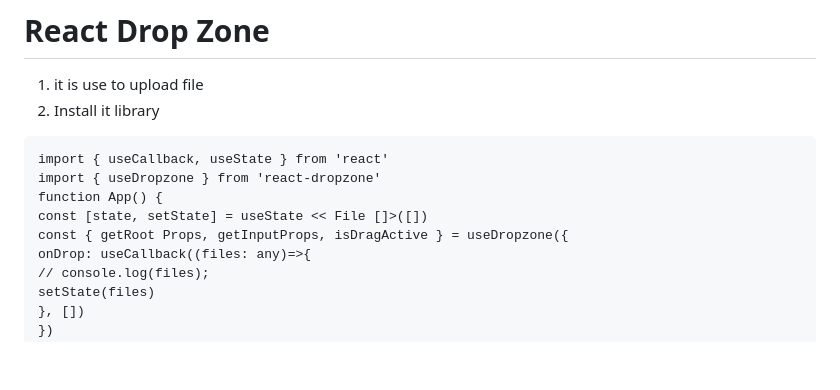
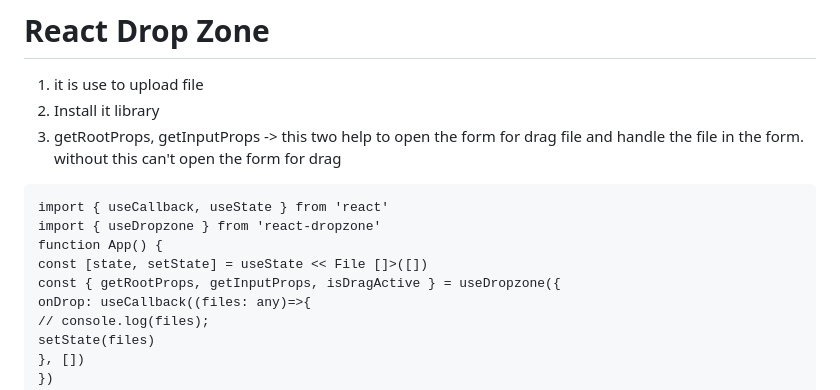
Before and after one commit to ishordev1/Programming-practices, a Markdown page: javascript/All About JS and it Framework.md, the part around the change. GitHub-like rendering; blank space fills up the shorter version.

````diff
--- a/javascript/All About JS and it Framework.md
+++ b/javascript/All About JS and it Framework.md
@@ -245,13 +245,14 @@ const {register,handleSubmit,reset,formState:{errors,isSubmitting}}=useForm<Size
 # React Drop Zone
 1. it is use to upload file
 2. Install it library
+3. getRootProps, getInputProps -> this two help to open the form for drag file and handle the file in the form. without this can't open the form for drag
 
 ```
 import { useCallback, useState } from 'react'
 import { useDropzone } from 'react-dropzone'
 function App() {
 const [state, setState] = useState << File []>([])
-const { getRoot Props, getInputProps, isDragActive } = useDropzone({
+const { getRootProps, getInputProps, isDragActive } = useDropzone({
 onDrop: useCallback((files: any)=>{
 // console.log(files);
 setState(files)
````
